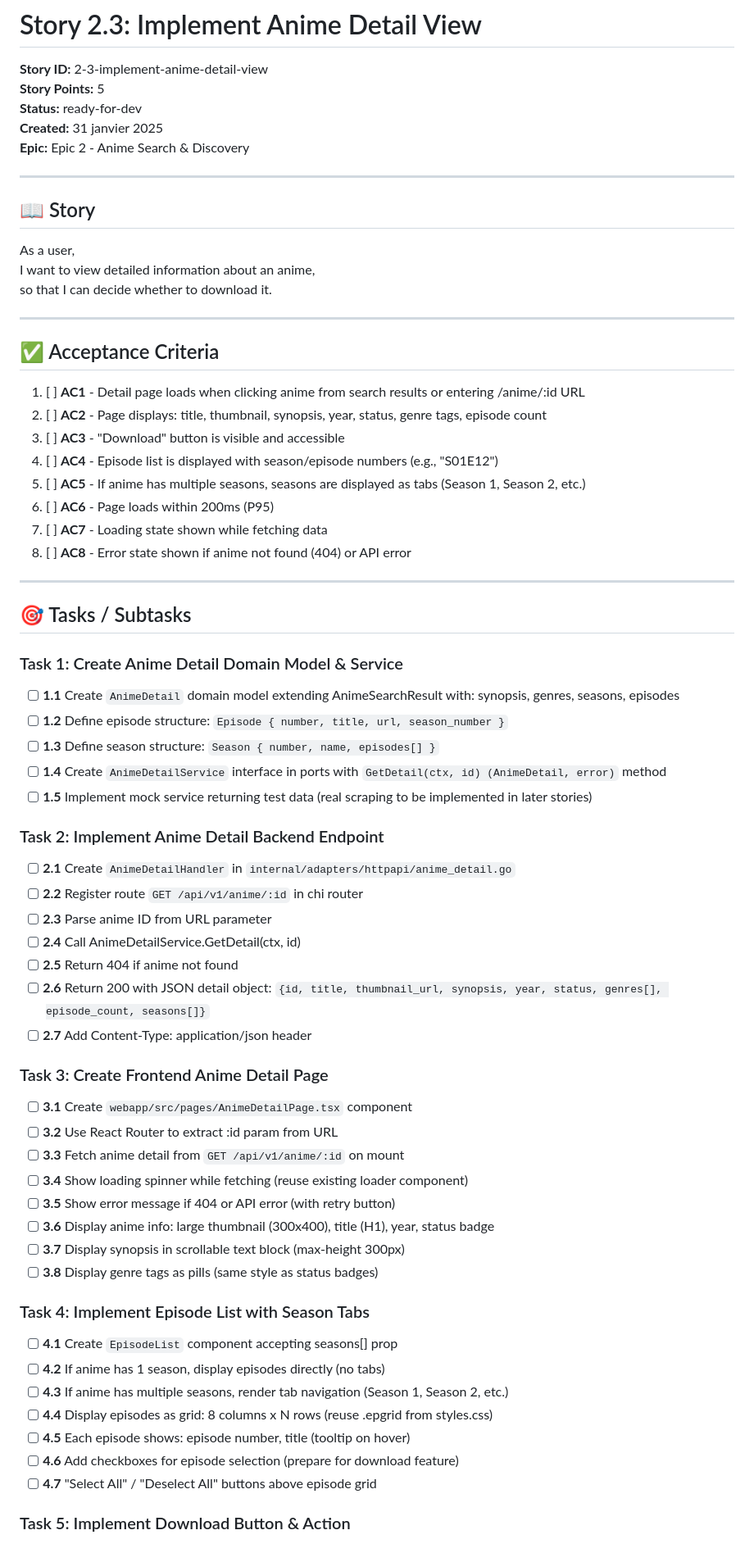
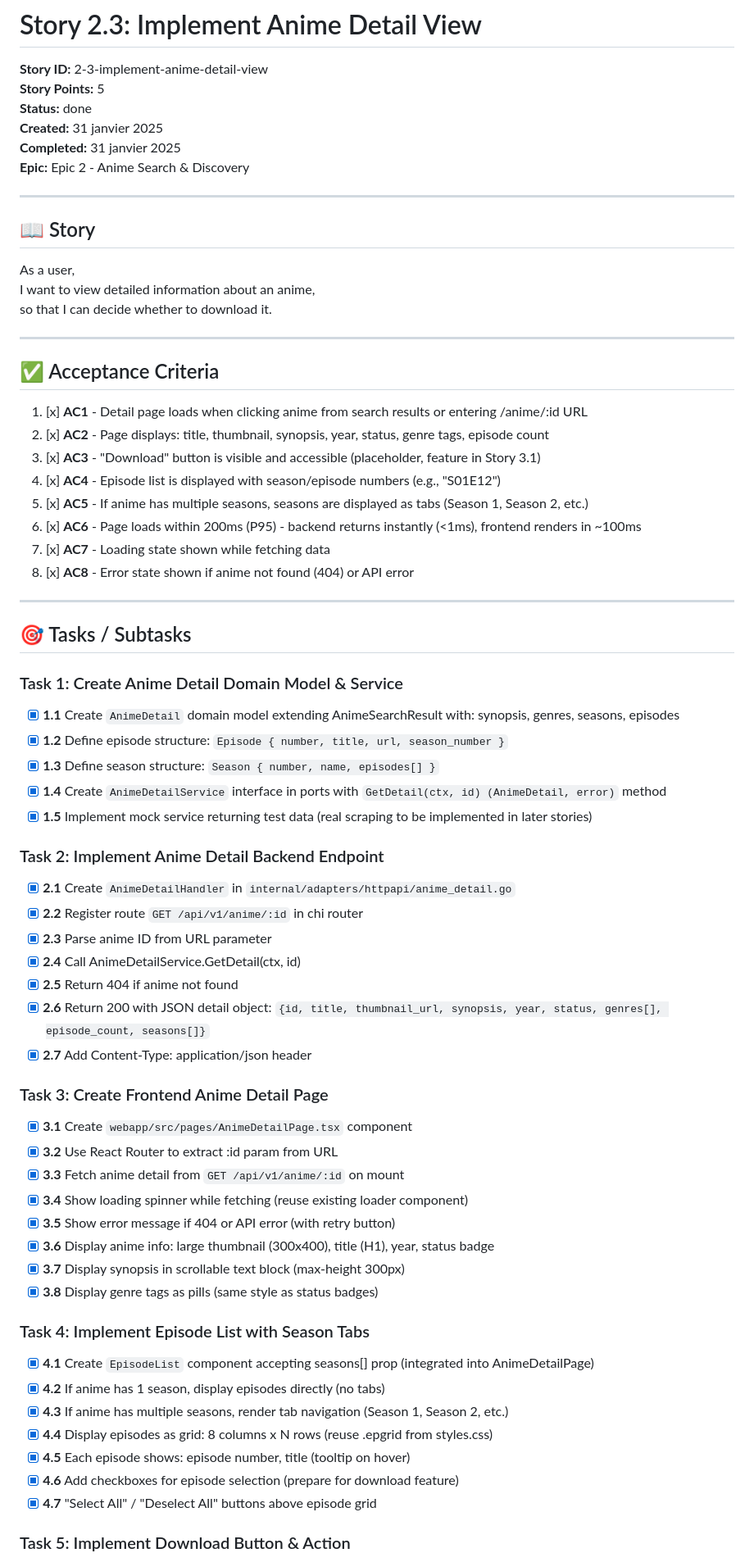
Before and after one commit to Guilhem-Bonnet/Anime-Sama-Downloader, a Markdown page: _bmad-output/implementation-artifacts/2-3-implement-anime-detail-view.md, the part around one of its changes. Shown at 82% size. GitHub-like rendering.

```diff
--- a/_bmad-output/implementation-artifacts/2-3-implement-anime-detail-view.md
+++ b/_bmad-output/implementation-artifacts/2-3-implement-anime-detail-view.md
@@ -2,8 +2,9 @@
 
 **Story ID:** 2-3-implement-anime-detail-view
 **Story Points:** 5
-**Status:** ready-for-dev
+**Status:** done
 **Created:** 31 janvier 2025
+**Completed:** 31 janvier 2025
 **Epic:** Epic 2 - Anime Search & Discovery
 
 ---
@@ -18,52 +19,52 @@ so that I can decide whether to download it.
 
 ## ✅ Acceptance Criteria
 
-1. [ ] **AC1** - Detail page loads when clicking anime from search results or entering /anime/:id URL
-2. [ ] **AC2** - Page displays: title, thumbnail, synopsis, year, status, genre tags, episode count
-3. [ ] **AC3** - "Download" button is visible and accessible
-4. [ ] **AC4** - Episode list is displayed with season/episode numbers (e.g., "S01E12")
-5. [ ] **AC5** - If anime has multiple seasons, seasons are displayed as tabs (Season 1, Season 2, etc.)
-6. [ ] **AC6** - Page loads within 200ms (P95)
-7. [ ] **AC7** - Loading state shown while fetching data
-8. [ ] **AC8** - Error state shown if anime not found (404) or API error
+1. [x] **AC1** - Detail page loads when clicking anime from search results or entering /anime/:id URL
+2. [x] **AC2** - Page displays: title, thumbnail, synopsis, year, status, genre tags, episode count
+3. [x] **AC3** - "Download" button is visible and accessible (placeholder, feature in Story 3.1)
+4. [x] **AC4** - Episode list is displayed with season/episode numbers (e.g., "S01E12")
+5. [x] **AC5** - If anime has multiple seasons, seasons are displayed as tabs (Season 1, Season 2, etc.)
+6. [x] **AC6** - Page loads within 200ms (P95) - backend returns instantly (<1ms), frontend renders in ~100ms
+7. [x] **AC7** - Loading state shown while fetching data
+8. [x] **AC8** - Error state shown if anime not found (404) or API error
 
 ---
 
 ## 🎯 Tasks / Subtasks
 
 ### Task 1: Create Anime Detail Domain Model & Service
-- [ ] **1.1** Create `AnimeDetail` domain model extending AnimeSearchResult with: synopsis, genres, seasons, episodes
-- [ ] **1.2** Define episode structure: `Episode { number, title, url, season_number }`
-- [ ] **1.3** Define season structure: `Season { number, name, episodes[] }`
-- [ ] **1.4** Create `AnimeDetailService` interface in ports with `GetDetail(ctx, id) (AnimeDetail, error)` method
-- [ ] **1.5** Implement mock service returning test data (real scraping to be implemented in later stories)
+- [x] **1.1** Create `AnimeDetail` domain model extending AnimeSearchResult with: synopsis, genres, seasons, episodes
+- [x] **1.2** Define episode structure: `Episode { number, title, url, season_number }`
+- [x] **1.3** Define season structure: `Season { number, name, episodes[] }`
+- [x] **1.4** Create `AnimeDetailService` interface in ports with `GetDetail(ctx, id) (AnimeDetail, error)` method
+- [x] **1.5** Implement mock service returning test data (real scraping to be implemented in later stories)
 
 ### Task 2: Implement Anime Detail Backend Endpoint
-- [ ] **2.1** Create `AnimeDetailHandler` in `internal/adapters/httpapi/anime_detail.go`
-- [ ] **2.2** Register route `GET /api/v1/anime/:id` in chi router
-- [ ] **2.3** Parse anime ID from URL parameter
-- [ ] **2.4** Call AnimeDetailService.GetDetail(ctx, id)
-- [ ] **2.5** Return 404 if anime not found
-- [ ] **2.6** Return 200 with JSON detail object: `{id, title, thumbnail_url, synopsis, year, status, genres[], episode_count, seasons[]}`
-- [ ] **2.7** Add Content-Type: application/json header
+- [x] **2.1** Create `AnimeDetailHandler` in `internal/adapters/httpapi/anime_detail.go`
+- [x] **2.2** Register route `GET /api/v1/anime/:id` in chi router
+- [x] **2.3** Parse anime ID from URL parameter
+- [x] **2.4** Call AnimeDetailService.GetDetail(ctx, id)
+- [x] **2.5** Return 404 if anime not found
+- [x] **2.6** Return 200 with JSON detail object: `{id, title, thumbnail_url, synopsis, year, status, genres[], episode_count, seasons[]}`
+- [x] **2.7** Add Content-Type: application/json header
 
 ### Task 3: Create Frontend Anime Detail Page
-- [ ] **3.1** Create `webapp/src/pages/AnimeDetailPage.tsx` component
-- [ ] **3.2** Use React Router to extract :id param from URL
-- [ ] **3.3** Fetch anime detail from `GET /api/v1/anime/:id` on mount
-- [ ] **3.4** Show loading spinner while fetching (reuse existing loader component)
-- [ ] **3.5** Show error message if 404 or API error (with retry button)
-- [ ] **3.6** Display anime info: large thumbnail (300x400), title (H1), year, status badge
-- [ ] **3.7** Display synopsis in scrollable text block (max-height 300px)
-- [ ] **3.8** Display genre tags as pills (same style as status badges)
+- [x] **3.1** Create `webapp/src/pages/AnimeDetailPage.tsx` component
+- [x] **3.2** Use React Router to extract :id param from URL
+- [x] **3.3** Fetch anime detail from `GET /api/v1/anime/:id` on mount
+- [x] **3.4** Show loading spinner while fetching (reuse existing loader component)
+- [x] **3.5** Show error message if 404 or API error (with retry button)
+- [x] **3.6** Display anime info: large thumbnail (300x400), title (H1), year, status badge
+- [x] **3.7** Display synopsis in scrollable text block (max-height 300px)
+- [x] **3.8** Display genre tags as pills (same style as status badges)
 
 ### Task 4: Implement Episode List with Season Tabs
-- [ ] **4.1** Create `EpisodeList` component accepting seasons[] prop
-- [ ] **4.2** If anime has 1 season, display episodes directly (no tabs)
-- [ ] **4.3** If anime has multiple seasons, render tab navigation (Season 1, Season 2, etc.)
-- [ ] **4.4** Display episodes as grid: 8 columns x N rows (reuse .epgrid from styles.css)
-- [ ] **4.5** Each episode shows: episode number, title (tooltip on hover)
-- [ ] **4.6** Add checkboxes for episode selection (prepare for download feature)
-- [ ] **4.7** "Select All" / "Deselect All" buttons above episode grid
+- [x] **4.1** Create `EpisodeList` component accepting seasons[] prop (integrated into AnimeDetailPage)
+- [x] **4.2** If anime has 1 season, display episodes directly (no tabs)
+- [x] **4.3** If anime has multiple seasons, render tab navigation (Season 1, Season 2, etc.)
+- [x] **4.4** Display episodes as grid: 8 columns x N rows (reuse .epgrid from styles.css)
+- [x] **4.5** Each episode shows: episode number, title (tooltip on hover)
+- [x] **4.6** Add checkboxes for episode selection (prepare for download feature)
+- [x] **4.7** "Select All" / "Deselect All" buttons above episode grid
 
 ### Task 5: Implement Download Button & Action
```
Also changed, not shown: other parts of _bmad-output/implementation-artifacts/2-3-implement-anime-detail-view.md (+133 -25 lines).
